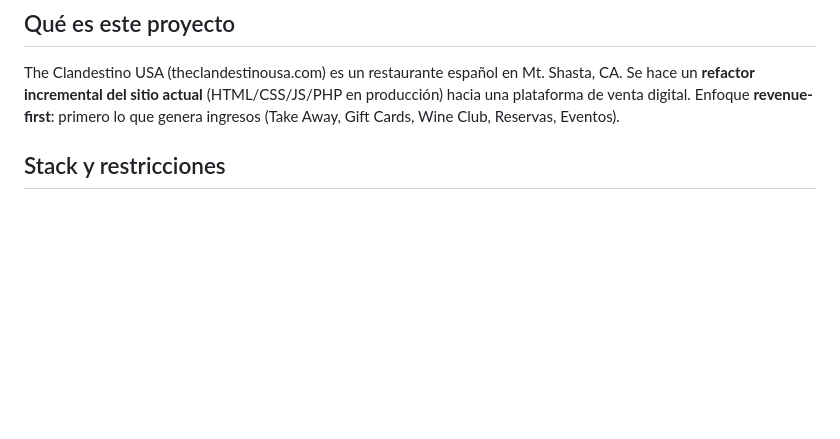
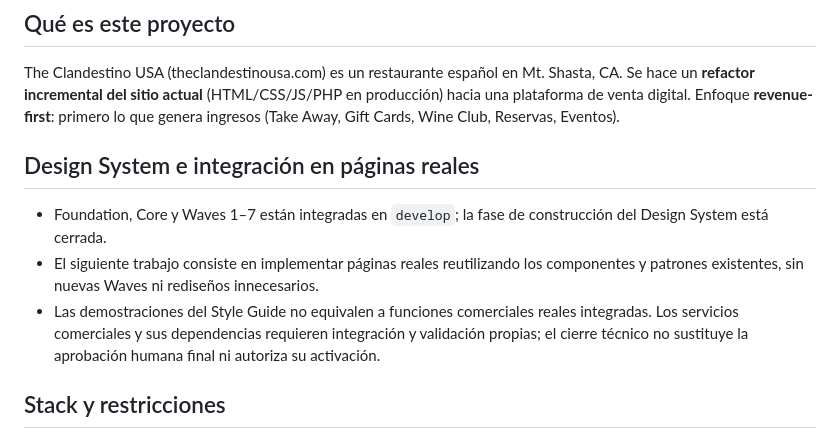
Before and after one commit to MaickR/clandestinoUSA, a Markdown page: AGENTS.md, the part around the change. GitHub-like rendering; blank space fills up the shorter version.

Commit message:
docs(project): establecer integración del Design System en páginas reales

```diff
--- a/AGENTS.md
+++ b/AGENTS.md
@@ -5,6 +5,12 @@ Reglas globales para cualquier agente de IA o colaborador. El detalle vive en `d
 ## Qué es este proyecto
 
 The Clandestino USA (theclandestinousa.com) es un restaurante español en Mt. Shasta, CA. Se hace un **refactor incremental del sitio actual** (HTML/CSS/JS/PHP en producción) hacia una plataforma de venta digital. Enfoque **revenue-first**: primero lo que genera ingresos (Take Away, Gift Cards, Wine Club, Reservas, Eventos).
+
+## Design System e integración en páginas reales
+
+- Foundation, Core y Waves 1–7 están integradas en `develop`; la fase de construcción del Design System está cerrada.
+- El siguiente trabajo consiste en implementar páginas reales reutilizando los componentes y patrones existentes, sin nuevas Waves ni rediseños innecesarios.
+- Las demostraciones del Style Guide no equivalen a funciones comerciales reales integradas. Los servicios comerciales y sus dependencias requieren integración y validación propias; el cierre técnico no sustituye la aprobación humana final ni autoriza su activación.
 
 ## Stack y restricciones
 
```
